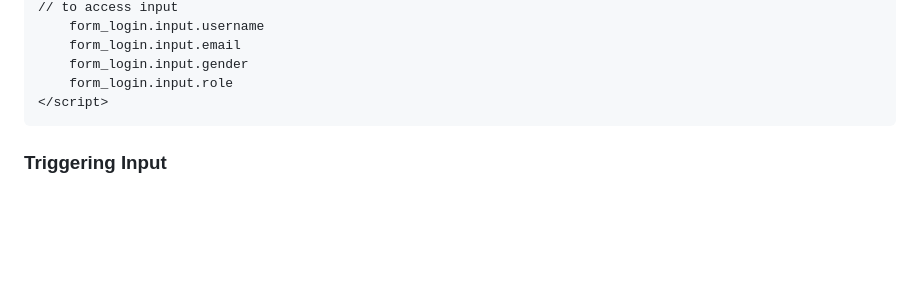
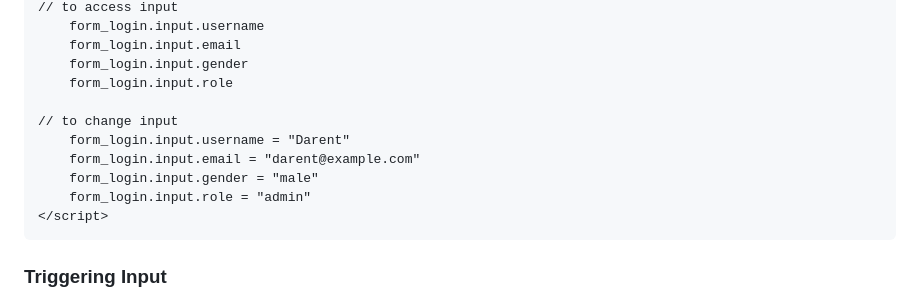
Before and after one commit to Rakhmadi/Landaxs, a Markdown page: README.md, the part around the change. Rendered like a GitHub page; blank space fills up the shorter version.

Commit message:
Update README with form_login input examples
Added example input values for form_login.

````diff
--- a/README.md
+++ b/README.md
@@ -45,6 +45,12 @@ define the input tag input name into the input property
 	form_login.input.email
 	form_login.input.gender
 	form_login.input.role
+
+// to change input
+	form_login.input.username = "Darent"
+	form_login.input.email = "darent@example.com"
+	form_login.input.gender = "male"
+	form_login.input.role = "admin"
 </script>
 ```
 
````
